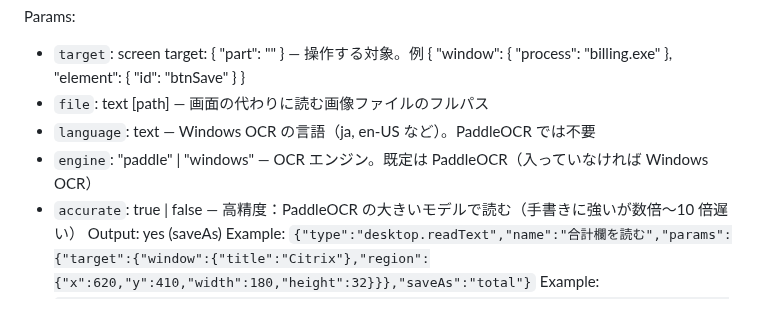
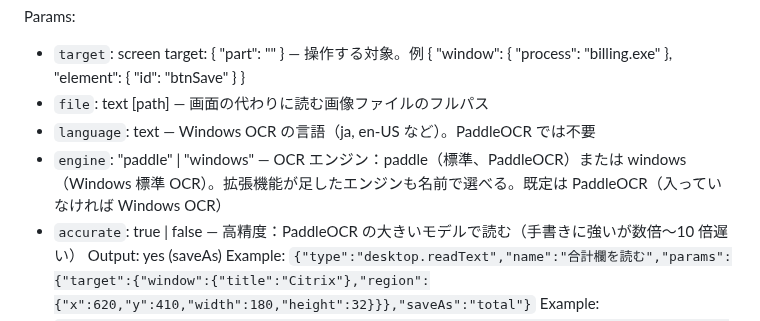
Before and after one commit to d-shiina/shikigami, a Markdown page: docs/ai/shikigami-ai-reference.md, the part around the change. GitHub-like rendering.

Commit message:
AI 向けの仕様書を作り直す
Co-Authored-By: Claude Opus 5.5 <noreply@anthropic.com>

```diff
--- a/docs/ai/shikigami-ai-reference.md
+++ b/docs/ai/shikigami-ai-reference.md
@@ -688,7 +688,7 @@ Params:
 - `target`: screen target: { "part": "<name>" } — 操作する対象。例 { "window": { "process": "billing.exe" }, "element": { "id": "btnSave" } }
 - `file`: text [path] — 画面の代わりに読む画像ファイルのフルパス
 - `language`: text — Windows OCR の言語（ja, en-US など）。PaddleOCR では不要
-- `engine`: "paddle" | "windows" — OCR エンジン。既定は PaddleOCR（入っていなければ Windows OCR）
+- `engine`: "paddle" | "windows" — OCR エンジン：paddle（標準、PaddleOCR）または windows（Windows 標準 OCR）。拡張機能が足したエンジンも名前で選べる。既定は PaddleOCR（入っていなければ Windows OCR）
 - `accurate`: true | false — 高精度：PaddleOCR の大きいモデルで読む（手書きに強いが数倍〜10 倍遅い）
 Output: yes (saveAs)
 Example: `{"type":"desktop.readText","name":"合計欄を読む","params":{"target":{"window":{"title":"Citrix"},"region":{"x":620,"y":410,"width":180,"height":32}}},"saveAs":"total"}`
```
